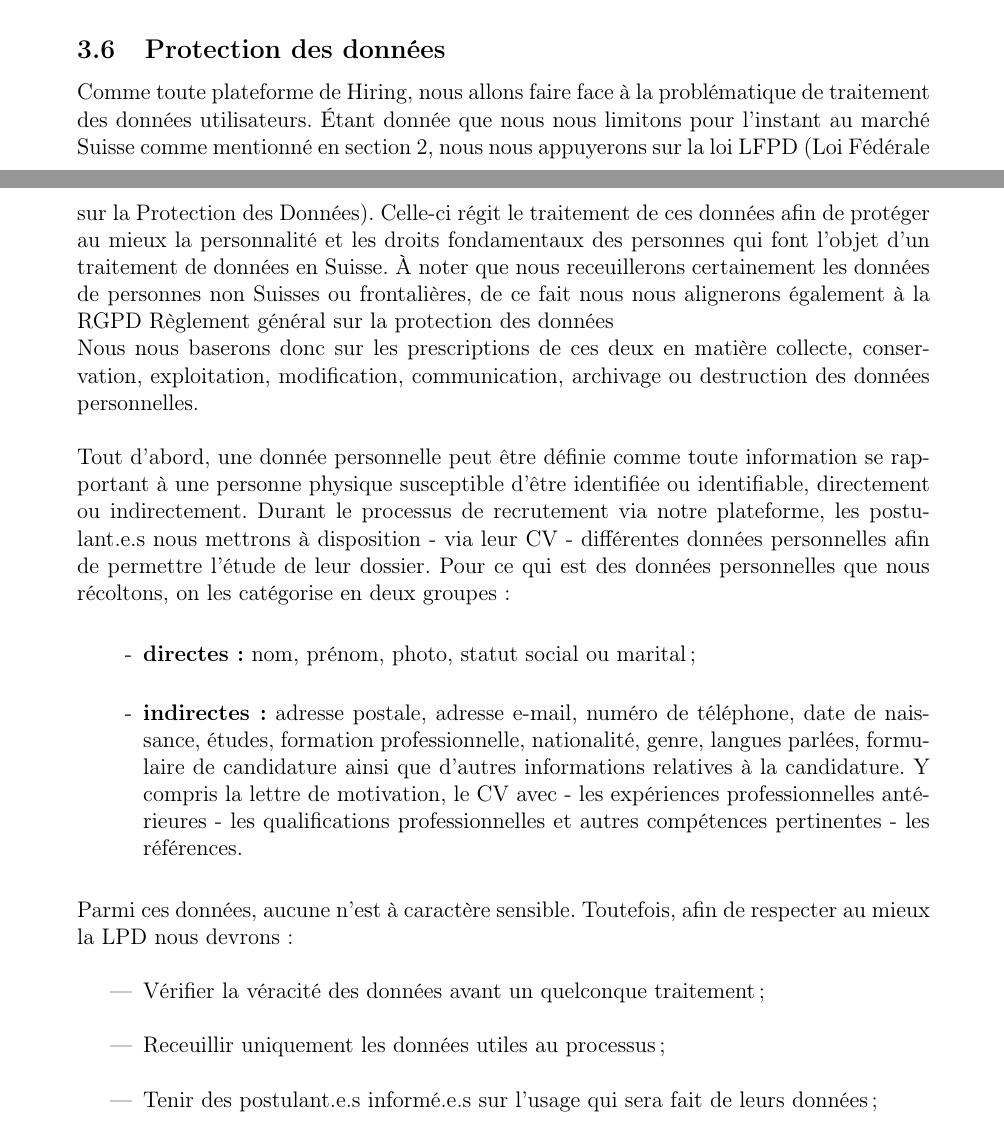
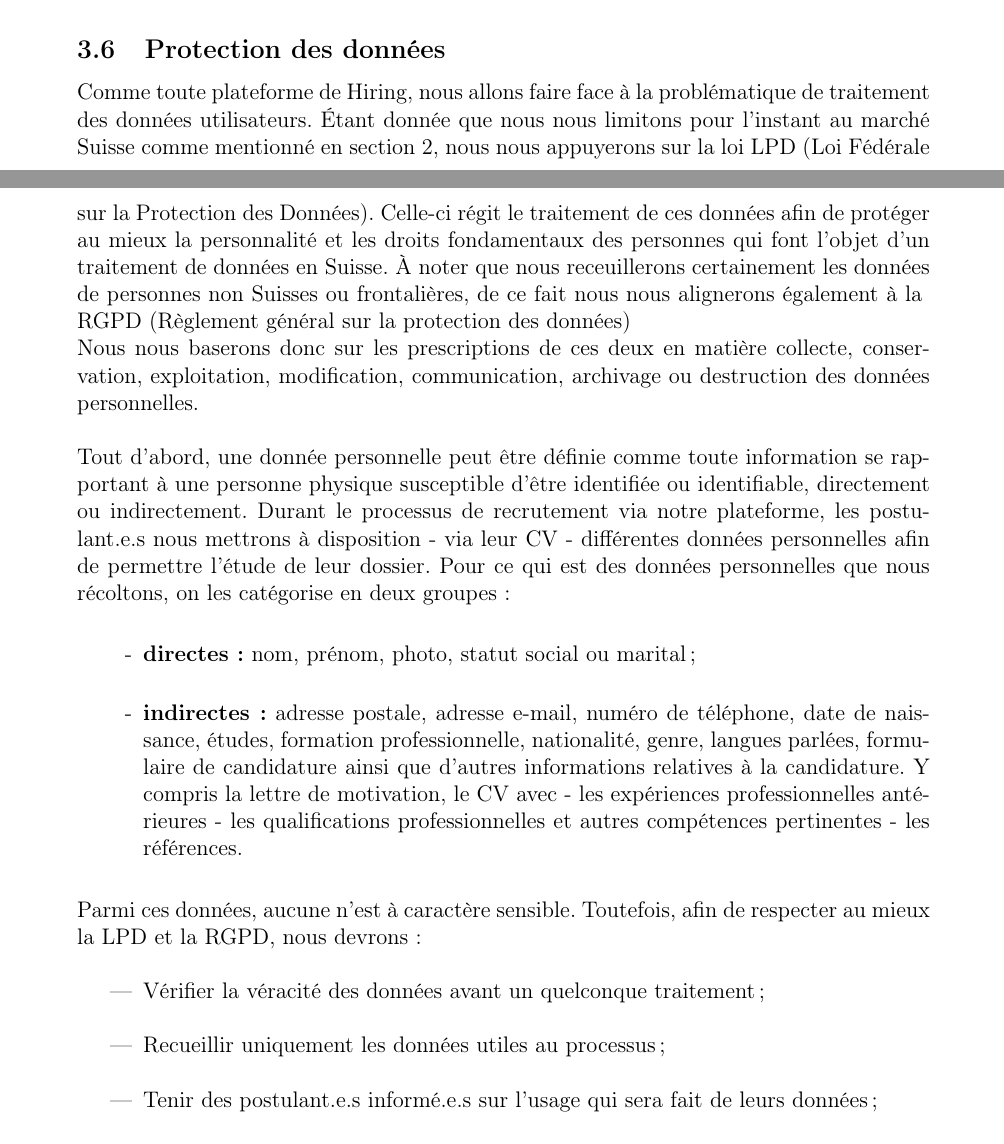
Before and after one commit to VictoriaLogan-code/EAL_platteforme_recrutement, a LaTeX document (EAL_StritCrid_rapport/main.tex, which reads EAL_StritCrid_rapport/sections/3_Aspects_legaux.tex): two parts of pages 9 and 10 of 13, joined at a grey line, cut so that both start at the same text. Compiled offline with pdfLaTeX.

Commit message:
ajout de la mention sur la prise en compte de la RGPD

```diff
--- a/EAL_StritCrid_rapport/sections/3_Aspects_legaux.tex
+++ b/EAL_StritCrid_rapport/sections/3_Aspects_legaux.tex
@@ -134,8 +134,7 @@ C'est aussi ici que l'on spécifiera que les personnes utilisant notre service a
 % Module 6 %
 \subsection{Protection des données}\label{subsection:protection_des_donnees}
 
- Comme toute plateforme de Hiring, nous allons faire face à la problématique de traitement des données utilisateurs. Étant donnée que nous nous limitons pour l'instant au marché Suisse comme mentionné en section \ref{section:description_projet}, nous nous appuyerons sur la loi \href{https://www.fedlex.admin.ch/eli/cc/1993/1945_1945_1945/fr}{LFPD (Loi Fédérale
-sur la Protection des Données)}. Celle-ci régit le traitement de ces données afin de protéger au mieux la personnalité et les droits fondamentaux des personnes qui font l’objet d’un traitement de données en Suisse. À noter que nous receuillerons certainement les données de personnes non Suisses ou frontalières, de ce fait nous nous alignerons également à la RGPD \href{https://www.edoeb.admin.ch/edoeb/fr/home/documentation/datenschutz/Datenschutz%20-%20International/DSGVO.html}{Règlement général sur la protection des données}\newline
+ Comme toute plateforme de Hiring, nous allons faire face à la problématique de traitement des données utilisateurs. Étant donnée que nous nous limitons pour l'instant au marché Suisse comme mentionné en section \ref{section:description_projet}, nous nous appuyerons sur la loi \href{https://www.fedlex.admin.ch/eli/cc/1993/1945_1945_1945/fr}{LPD (Loi Fédérale sur la Protection des Données)}. Celle-ci régit le traitement de ces données afin de protéger au mieux la personnalité et les droits fondamentaux des personnes qui font l’objet d’un traitement de données en Suisse. À noter que nous receuillerons certainement les données de personnes non Suisses ou frontalières, de ce fait nous nous alignerons également à la \href{https://www.edoeb.admin.ch/edoeb/fr/home/documentation/datenschutz/Datenschutz%20-%20International/DSGVO.html}{ RGPD (Règlement général sur la protection des données)}\newline
 Nous nous baserons donc sur les prescriptions de ces deux en matière collecte, conservation, exploitation, modification,  communication, archivage ou destruction des données personnelles.\newline
 
 Tout d'abord, une donnée personnelle peut être définie comme toute information se rapportant à une personne physique susceptible d'être identifiée ou identifiable, directement ou indirectement.  Durant le processus de recrutement via notre plateforme, les postulant.e.s nous mettrons à disposition - via leur CV - différentes données personnelles afin de permettre l'étude de leur dossier. Pour ce qui est des données personnelles que nous récoltons, on les catégorise en deux groupes :\newline
@@ -145,11 +144,11 @@ Tout d'abord, une donnée personnelle peut être définie comme toute informatio
 \item[-] \textbf{indirectes :} adresse postale, adresse e-mail, numéro de téléphone, date de naissance, études, formation professionnelle, nationalité, genre, langues parlées, formulaire de candidature ainsi que d'autres informations relatives à la candidature. Y compris la lettre de motivation, le CV avec - les expériences professionnelles antérieures - les qualifications professionnelles et autres compétences pertinentes - les références.\\
 \end{enumerate}
 
-Parmi ces données, aucune n'est à caractère sensible. Toutefois, afin de respecter au mieux la LPD nous devrons:\newline
+Parmi ces données, aucune n'est à caractère sensible. Toutefois, afin de respecter au mieux la LPD et la RGPD, nous devrons:\newline
 
 \begin{itemize}
     \item Vérifier la véracité des données avant un quelconque traitement ;\\
-    \item Receuillir uniquement les données utiles au processus ;\\
+    \item Recueillir uniquement les données utiles au processus ;\\
     \item Tenir des postulant.e.s informé.e.s sur l'usage qui sera fait de leurs données ;\\
     \item Leur donner la possibilité de demander des informations portants sur l'utilisation de leurs données afin de garantir toute transparence ;\\
     \item Leur donner la possibilité de modifier ou de supprimer leur candidature ;\\
```
Also changed, not shown: EAL_StritCrid_rapport.pdf (added).
